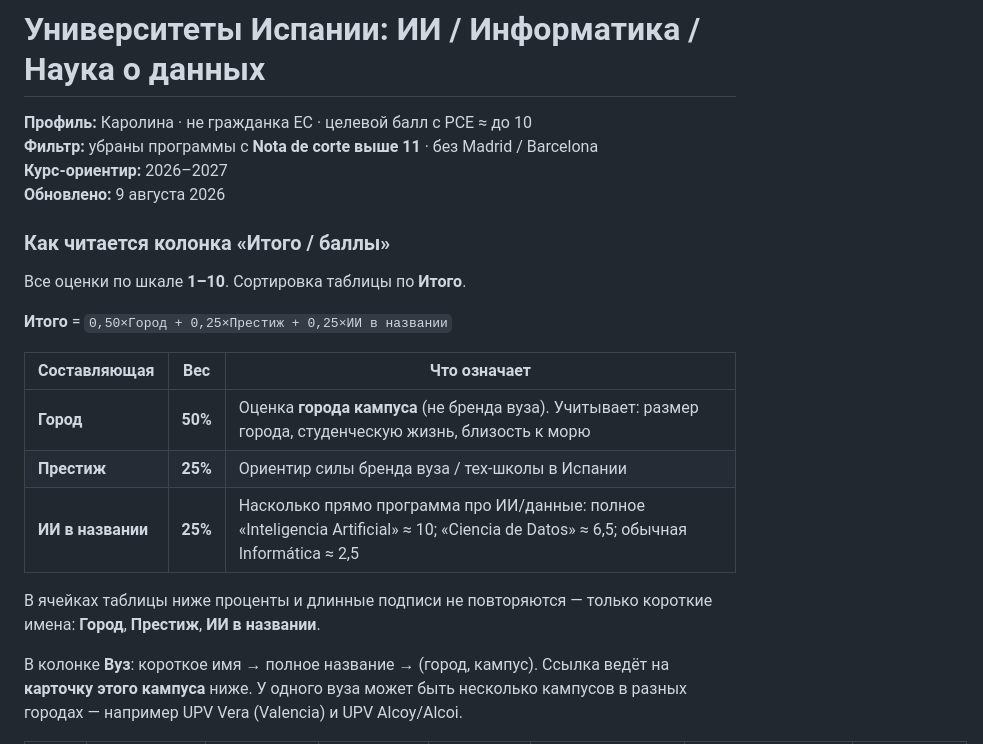
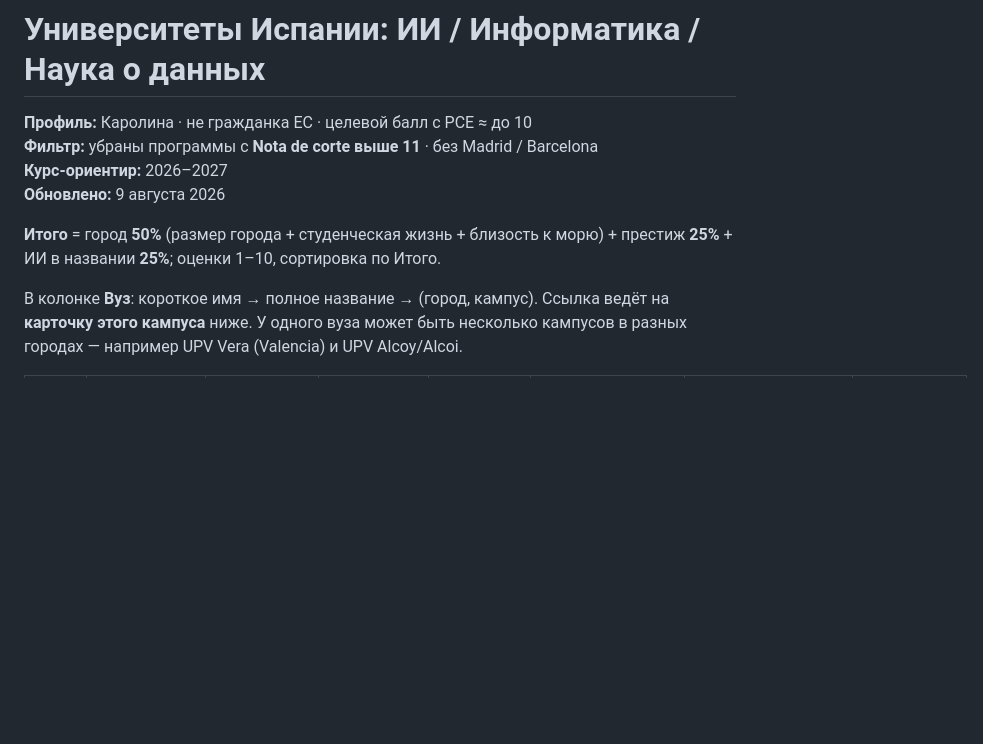
Before and after one commit to karrroli/Education, a Markdown page: universidades-espana-ia-2026-2027.md, the part around the change. Drawn GitHub-style; blank space fills up the shorter version.

Commit message:
Collapse scoring legend into one header sentence
Replace the weights table with a single-line explanation of Итого.

Co-authored-by: karrroli <karrroli@users.noreply.github.com>

```diff
--- a/universidades-espana-ia-2026-2027.md
+++ b/universidades-espana-ia-2026-2027.md
@@ -5,19 +5,7 @@
 **Курс-ориентир:** 2026–2027
 **Обновлено:** 9 августа 2026
 
-### Как читается колонка «Итого / баллы»
-
-Все оценки по шкале **1–10**. Сортировка таблицы по **Итого**.
-
-**Итого** = `0,50×Город + 0,25×Престиж + 0,25×ИИ в названии`
-
-| Составляющая | Вес | Что означает |
-|---|---|---|
-| **Город** | **50%** | Оценка **города кампуса** (не бренда вуза). Учитывает: размер города, студенческую жизнь, близость к морю |
-| **Престиж** | **25%** | Ориентир силы бренда вуза / тех-школы в Испании |
-| **ИИ в названии** | **25%** | Насколько прямо программа про ИИ/данные: полное «Inteligencia Artificial» ≈ 10; «Ciencia de Datos» ≈ 6,5; обычная Informática ≈ 2,5 |
-
-В ячейках таблицы ниже проценты и длинные подписи не повторяются — только короткие имена: **Город**, **Престиж**, **ИИ в названии**.
+**Итого** = город **50%** (размер города + студенческая жизнь + близость к морю) + престиж **25%** + ИИ в названии **25%**; оценки 1–10, сортировка по Итого.
 
 В колонке **Вуз**: короткое имя → полное название → (город, кампус). Ссылка ведёт на **карточку этого кампуса** ниже. У одного вуза может быть несколько кампусов в разных городах — например UPV Vera (Valencia) и UPV Alcoy/Alcoi.
 
```
